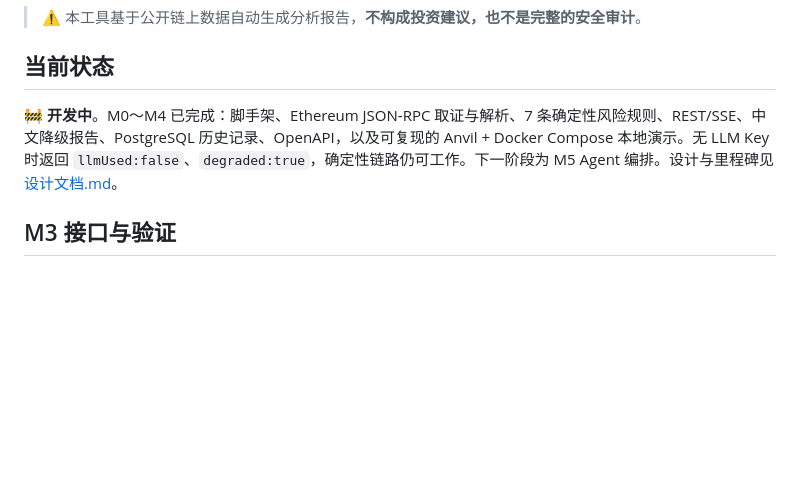
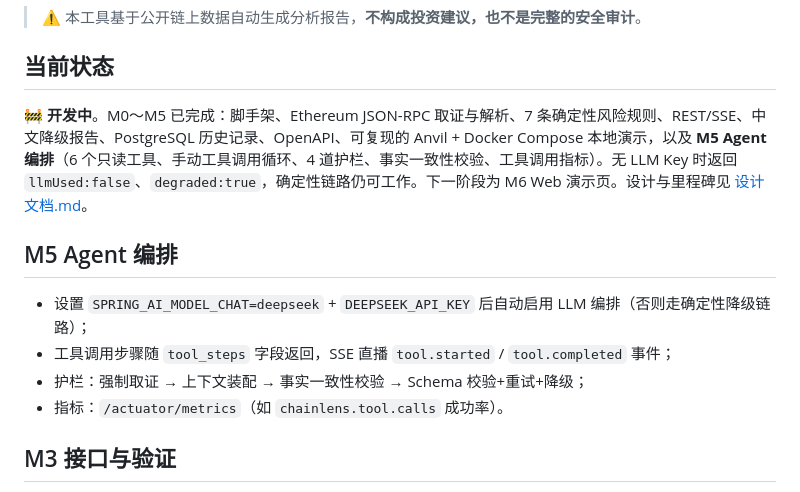
Before and after one commit to tylmcy/ChainLens-AI, a Markdown page: README.md, the part around the change. GitHub-like rendering; blank space fills up the shorter version.

Commit message:
docs: document m5 agent orchestration in readme

```diff
--- a/README.md
+++ b/README.md
@@ -6,7 +6,14 @@
 
 ## 当前状态
 
-🚧 **开发中**。M0～M4 已完成：脚手架、Ethereum JSON-RPC 取证与解析、7 条确定性风险规则、REST/SSE、中文降级报告、PostgreSQL 历史记录、OpenAPI，以及可复现的 Anvil + Docker Compose 本地演示。无 LLM Key 时返回 `llmUsed:false`、`degraded:true`，确定性链路仍可工作。下一阶段为 M5 Agent 编排。设计与里程碑见 [设计文档.md](设计文档.md)。
+🚧 **开发中**。M0～M5 已完成：脚手架、Ethereum JSON-RPC 取证与解析、7 条确定性风险规则、REST/SSE、中文降级报告、PostgreSQL 历史记录、OpenAPI、可复现的 Anvil + Docker Compose 本地演示，以及 **M5 Agent 编排**（6 个只读工具、手动工具调用循环、4 道护栏、事实一致性校验、工具调用指标）。无 LLM Key 时返回 `llmUsed:false`、`degraded:true`，确定性链路仍可工作。下一阶段为 M6 Web 演示页。设计与里程碑见 [设计文档.md](设计文档.md)。
+
+## M5 Agent 编排
+
+- 设置 `SPRING_AI_MODEL_CHAT=deepseek` + `DEEPSEEK_API_KEY` 后自动启用 LLM 编排（否则走确定性降级链路）；
+- 工具调用步骤随 `tool_steps` 字段返回，SSE 直播 `tool.started` / `tool.completed` 事件；
+- 护栏：强制取证 → 上下文装配 → 事实一致性校验 → Schema 校验+重试+降级；
+- 指标：`/actuator/metrics`（如 `chainlens.tool.calls` 成功率）。
 
 ## M3 接口与验证
 
```
